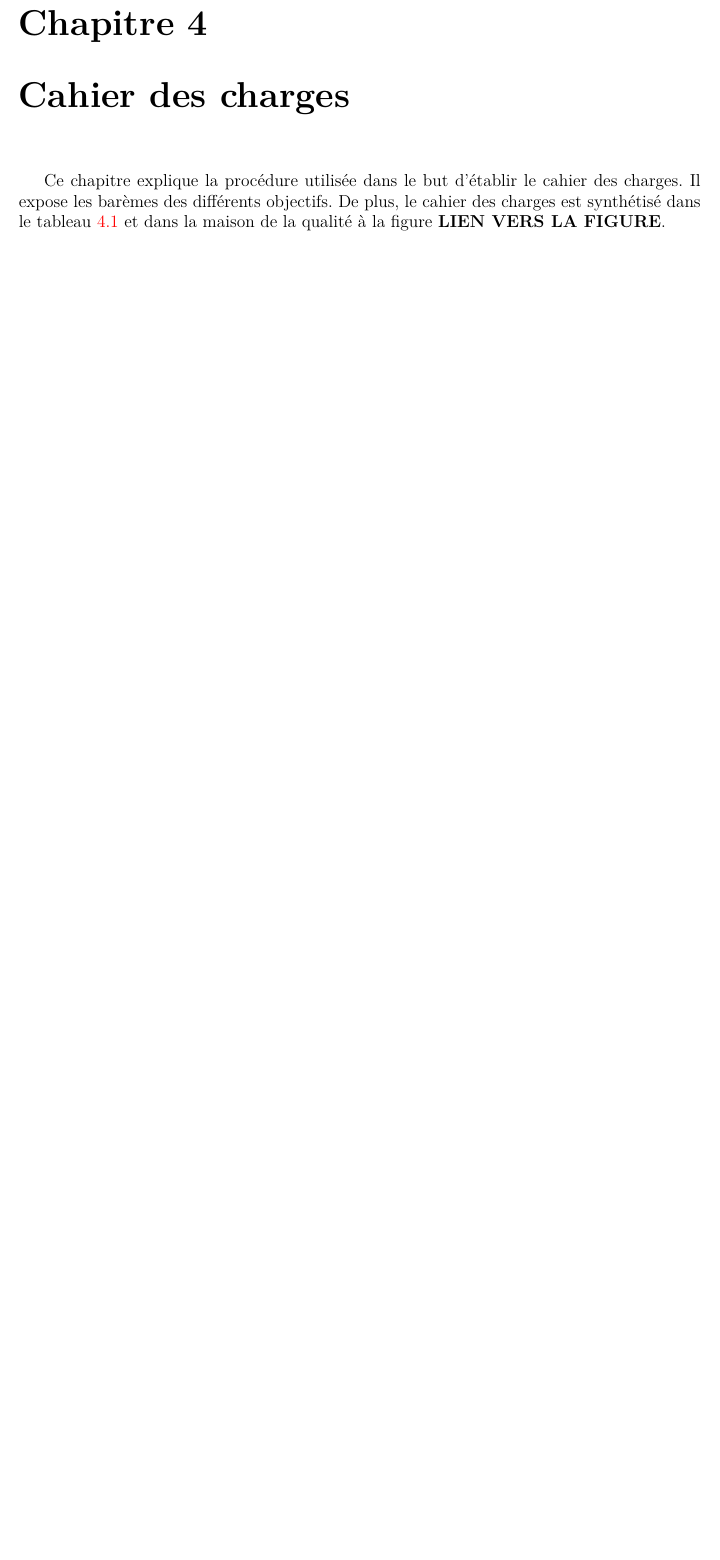
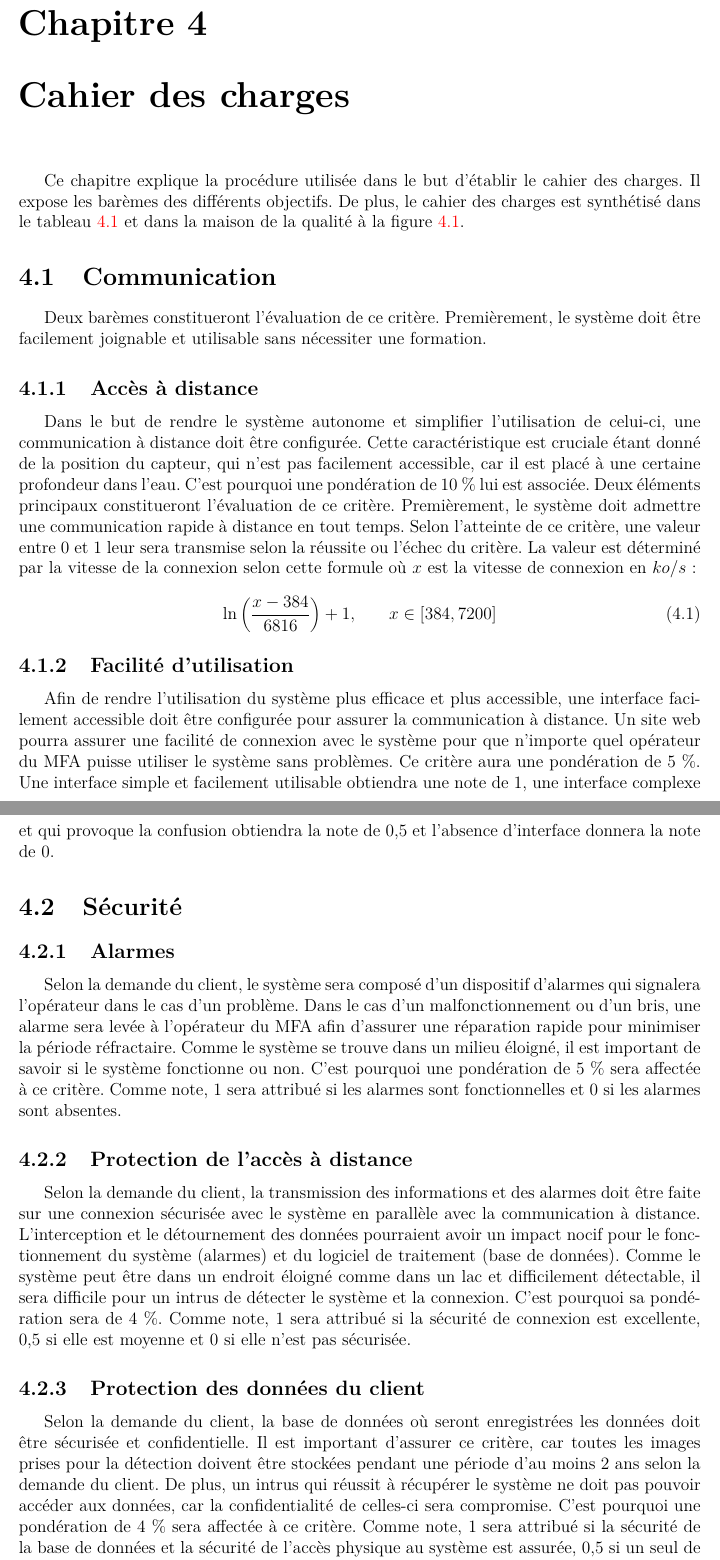
Before and after one commit to Vinccool96/Desing1, a LaTeX document (Rapport/Rapport.tex, which reads Rapport/tex/cahier_des_charges.tex, Rapport/tex/cahier_des_charges/communication.tex, Rapport/tex/cahier_des_charges/communication/acces_distance.tex): part of page 11 of 13 before the commit and two parts of pages 11 and 12 of 17 after it, the two joined at a grey line, cut so that both start at the same text, the shorter picture padded with empty space. Compiled offline with pdfLaTeX.

Commit message:
comm et sécu

```diff
--- a/Rapport/Rapport.tex
+++ b/Rapport/Rapport.tex
@@ -33,6 +33,7 @@
 \usepackage[utf8]{inputenc}
 \usepackage[autolanguage]{numprint}
 \usepackage{icomma}
+\hypersetup{citecolor=red}
 % \input{./pack/ultipack}
 %\usepackage[options]{nom_du_package}
 
--- a/Rapport/tex/cahier_des_charges.tex
+++ b/Rapport/tex/cahier_des_charges.tex
@@ -7,7 +7,9 @@
 
 Ce chapitre explique la procédure utilisée dans le but d'établir le cahier des charges.
 Il expose les barèmes des différents objectifs.
-De plus, le cahier des charges est synthétisé dans le tableau \ref{t:cdc_tab} et dans la maison de la qualité à la figure \textbf{LIEN VERS LA FIGURE}.
+De plus, le cahier des charges est synthétisé dans le tableau \ref{t:cdc_tab} et dans la maison de la qualité à la figure \ref{f:cdc_maison}.
 
+\input{tex/cahier_des_charges/communication.tex}
+\input{tex/cahier_des_charges/securite.tex}
 \input{tex/cahier_des_charges/tableau.tex}
 \input{tex/cahier_des_charges/maison.tex}
--- /dev/null
+++ b/Rapport/tex/cahier_des_charges/communication.tex
@@ -0,0 +1,12 @@
+% !TeX encoding = UTF-8
+% !TeX spellcheck = fr_FR
+
+
+\section{Communication}
+\label{s:cdc_comm}
+
+Deux barèmes constitueront l’évaluation de ce critère.
+Premièrement, le système doit être facilement joignable et utilisable sans nécessiter une formation.
+
+\input{tex/cahier_des_charges/communication/acces_distance.tex}
+\input{tex/cahier_des_charges/communication/facilite_utilisation.tex}
--- /dev/null
+++ b/Rapport/tex/cahier_des_charges/communication/acces_distance.tex
@@ -0,0 +1,16 @@
+% !TeX encoding = UTF-8
+% !TeX spellcheck = fr_FR
+
+
+\subsection{Accès à distance}
+\label{s:cdc_com_accadist}
+
+Dans le but de rendre le système autonome et simplifier l’utilisation de celui-ci, une communication à distance doit être configurée.
+Cette caractéristique est cruciale étant donné de la position du capteur, qui n’est pas facilement accessible, car il est placé à une certaine profondeur dans l’eau.
+C’est pourquoi une pondération de 10~\% lui est associée. Deux éléments principaux constitueront l’évaluation de ce critère.
+Premièrement, le système doit admettre une communication rapide à distance en tout temps.
+Selon l’atteinte de ce critère, une valeur entre 0 et 1 leur sera transmise selon la réussite ou l’échec du critère.
+La valeur est déterminé par la vitesse de la connexion selon cette formule où $x$ est la vitesse de connexion en $ko/s$:
+\begin{equation} \label{eq:4.1.1}
+	\ln \left( \frac{x-384}{6816} \right) +1,\qquad x \in [384,\,7200]
+\end{equation}
--- /dev/null
+++ b/Rapport/tex/cahier_des_charges/communication/facilite_utilisation.tex
@@ -0,0 +1,11 @@
+% !TeX encoding = UTF-8
+% !TeX spellcheck = fr_FR
+
+
+\subsection{Facilité d’utilisation}
+\label{s:cdc_com_faciutil}
+
+Afin de rendre l’utilisation du système plus efficace et plus accessible, une interface facilement accessible doit être configurée pour assurer la communication à distance.
+Un site web pourra assurer une facilité de connexion avec le système pour que n’importe quel opérateur du MFA puisse utiliser le système sans problèmes.
+Ce critère aura une pondération de 5~\%.
+Une interface simple et facilement utilisable obtiendra une note de 1, une interface complexe et qui provoque la confusion obtiendra la note de 0,5 et l’absence d’interface donnera la note de 0.
--- /dev/null
+++ b/Rapport/tex/cahier_des_charges/securite.tex
@@ -0,0 +1,5 @@
+% !TeX encoding = UTF-8
+% !TeX spellcheck = fr_FR
+
+
+\section{Sécurité}
--- /dev/null
+++ b/Rapport/tex/cahier_des_charges/securite/alarmes.tex
@@ -0,0 +1,12 @@
+% !TeX encoding = UTF-8
+% !TeX spellcheck = fr_FR
+
+
+\subsection{Alarmes}
+\label{s:cdc_sec_alar}
+
+Selon la demande du client, le système sera composé d’un dispositif d’alarmes qui signalera l’opérateur dans le cas d’un problème.
+Dans le cas d’un malfonctionnement ou d’un bris, une alarme sera levée à l’opérateur du MFA afin d’assurer une réparation rapide pour minimiser la période réfractaire.
+Comme le système se trouve dans un milieu éloigné, il est important de savoir si le système fonctionne ou non.
+C’est pourquoi une pondération de 5~\% sera affectée à ce critère.
+Comme note, 1 sera attribué si les alarmes sont fonctionnelles et 0 si les alarmes sont absentes.
--- /dev/null
+++ b/Rapport/tex/cahier_des_charges/securite/protection_acces_distance.tex
@@ -0,0 +1,12 @@
+% !TeX encoding = UTF-8
+% !TeX spellcheck = fr_FR
+
+
+\subsection{Protection de l’accès à distance}
+\label{s:cdc_sec_protaccdist}
+
+Selon la demande du client, la transmission des informations et des alarmes doit être faite sur une connexion sécurisée avec le système en parallèle avec la communication à distance.
+L’interception et le détournement des données pourraient avoir un impact nocif pour le fonctionnement du système (alarmes) et du logiciel de traitement (base de données).
+Comme le système peut être dans un endroit éloigné comme dans un lac et difficilement détectable, il sera difficile pour un intrus de détecter le système et la connexion.
+C’est pourquoi sa pondération sera de 4~\%.
+Comme note, 1 sera attribué si la sécurité de connexion est excellente, 0,5 si elle est moyenne et 0 si elle n’est pas sécurisée.
--- /dev/null
+++ b/Rapport/tex/cahier_des_charges/securite/protection_donnees_client.tex
@@ -0,0 +1,12 @@
+% !TeX encoding = UTF-8
+% !TeX spellcheck = fr_FR
+
+
+\subsection{Protection des données du client}
+\label{s:cdc_sec_protdonnclnt}
+
+Selon la demande du client, la base de données où seront enregistrées les données doit être sécurisée et confidentielle.
+Il est important d’assurer ce critère, car toutes les images prises pour la détection doivent être stockées pendant une période d’au moins 2 ans selon la demande du client.
+De plus, un intrus qui réussit à récupérer le système ne doit pas pouvoir accéder aux données, car la confidentialité de celles-ci sera compromise.
+C’est pourquoi une pondération de 4~\% sera affectée à ce critère.
+Comme note, 1 sera attribué si la sécurité de la base de données et la sécurité de l’accès physique au système est assurée, 0,5 si un seul de ces deux critères est assuré et 0 si elle n’est pas sécurisée.
```
Also changed, not shown: Rapport/res/biblio.bib (added, +7 -0 lines), Rapport/tex/bibliographie.tex (added, +8 -0 lines), Rapport/tex/cahier_des_charges/maison.tex (+2 -0 lines), Rapport/tex/cahier_des_charges/securite/protection_environnement.tex (added, +12 -0 lines), Rapport/tex/cahier_des_charges/tableau.tex (+15 -1 lines), Rapport/Rapport.tex (2 more changed lines), Rapport/tex/cahier_des_charges/securite.tex (6 more changed lines). Lines whose indentation alone changed are shown as unchanged.
